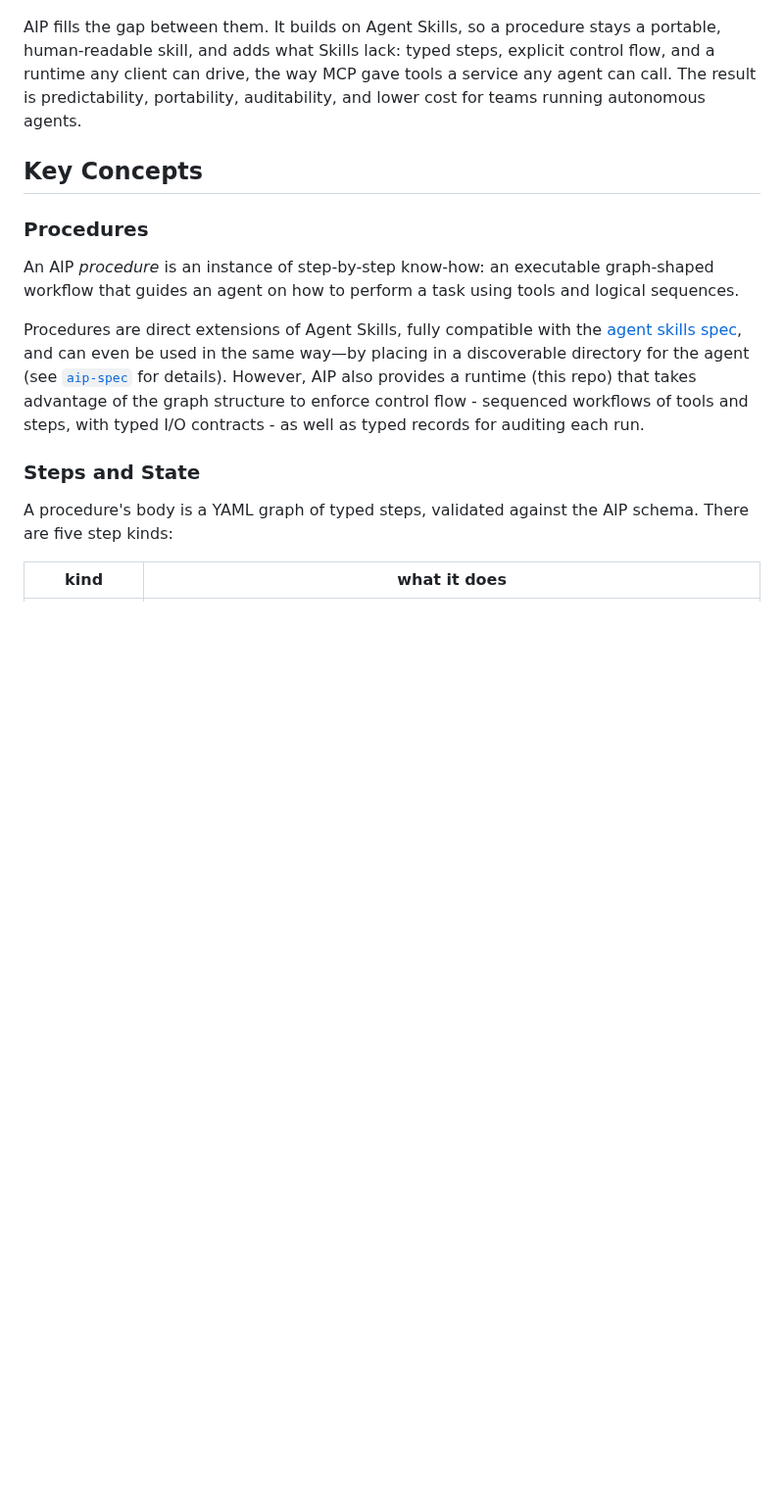
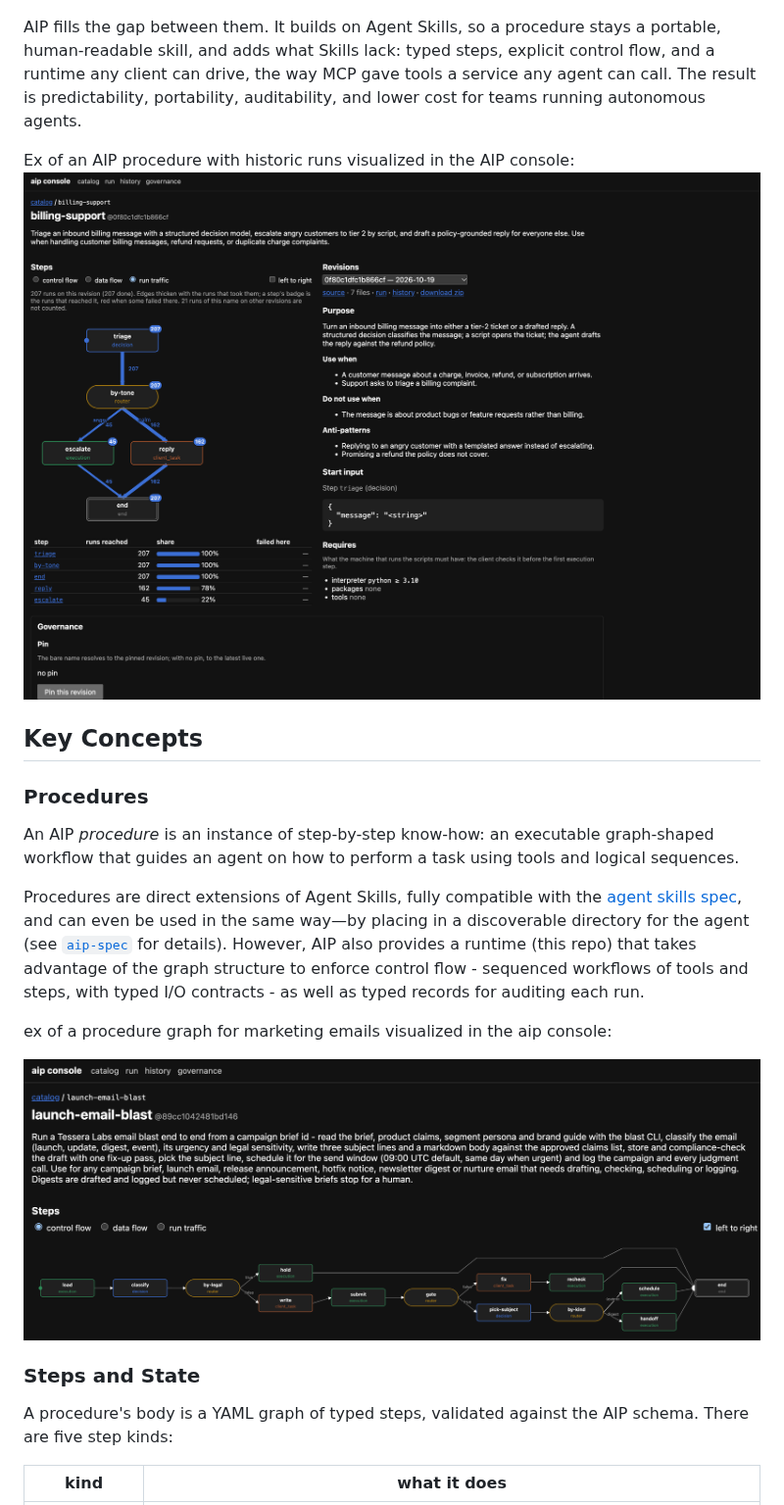
Before and after one commit to zach-blumenfeld/aip, a Markdown page: README.md, the part around the change. Shown at 98% size. Drawn GitHub-style; pictures changed too: img/aip-console-example-email-blast.png (added), img/aip-console-example.png (added); blank space fills up the shorter version.

```diff
--- a/README.md
+++ b/README.md
@@ -21,6 +21,9 @@ Two open standards cover parts of this today. [Model Context Protocol (MCP)](htt
 
 AIP fills the gap between them. It builds on Agent Skills, so a procedure stays a portable, human-readable skill, and adds what Skills lack: typed steps, explicit control flow, and a runtime any client can drive, the way MCP gave tools a service any agent can call. The result is predictability, portability, auditability, and lower cost for teams running autonomous agents.
 
+Ex of an AIP procedure with historic runs visualized in the AIP console:
+<img src="img/aip-console-example.png" alt="Alt text">
+
 ## Key Concepts
 
 ### Procedures
@@ -29,6 +32,9 @@ An AIP _procedure_ is an instance of step-by-step know-how: an executable graph-
 
 Procedures are direct extensions of Agent Skills, fully compatible with the [agent skills spec](https://agentskills.io/specification), and can even be used in the same way—by placing in a discoverable directory for the agent (see [`aip-spec`](https://github.com/zach-blumenfeld/aip-spec) for details). However, AIP also provides a runtime (this repo) that takes advantage of the graph structure to enforce control flow - sequenced workflows of tools and steps, with typed I/O contracts - as well as typed records for auditing each run.
 
+ex of a procedure graph for marketing emails visualized in the aip console:
+
+<img src="img/aip-console-example-email-blast.png" alt="Alt text">
 
 ### Steps and State
 
```
